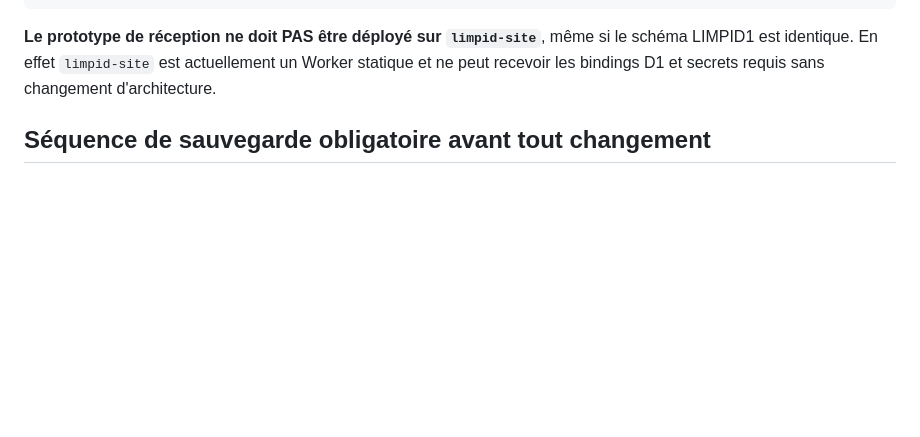
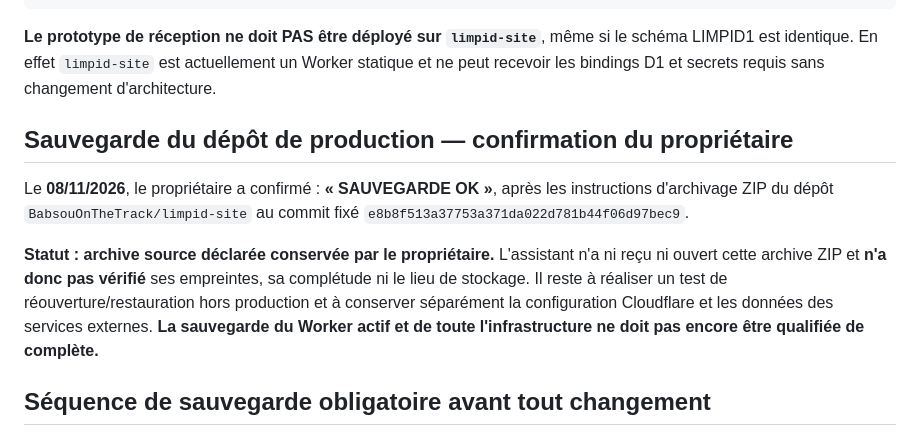
Before and after one commit to BabsouOnTheTrack/limpid-preprod, a Markdown page: .github/docs/LIMPID_SITE_INVENTAIRE_PRODUCTION_2026-11-08.md, the part around the change. GitHub-like rendering; blank space fills up the shorter version.

Commit message:
docs(read-only): confirm owner-held backup and audit live Web3Forms intake compatibility

```diff
--- a/.github/docs/LIMPID_SITE_INVENTAIRE_PRODUCTION_2026-11-08.md
+++ b/.github/docs/LIMPID_SITE_INVENTAIRE_PRODUCTION_2026-11-08.md
@@ -62,6 +62,12 @@ limpid-nettoyage.fr
 
 **Le prototype de réception ne doit PAS être déployé sur `limpid-site`**, même si le schéma LIMPID1 est identique. En effet `limpid-site` est actuellement un Worker statique et ne peut recevoir les bindings D1 et secrets requis sans changement d'architecture.
 
+## Sauvegarde du dépôt de production — confirmation du propriétaire
+
+Le **08/11/2026**, le propriétaire a confirmé : **« SAUVEGARDE OK »**, après les instructions d'archivage ZIP du dépôt `BabsouOnTheTrack/limpid-site` au commit fixé `e8b8f513a37753a371da022d781b44f06d97bec9`.
+
+**Statut : archive source déclarée conservée par le propriétaire.** L'assistant n'a ni reçu ni ouvert cette archive ZIP et **n'a donc pas vérifié** ses empreintes, sa complétude ni le lieu de stockage. Il reste à réaliser un test de réouverture/restauration hors production et à conserver séparément la configuration Cloudflare et les données des services externes. **La sauvegarde du Worker actif et de toute l'infrastructure ne doit pas encore être qualifiée de complète.**
+
 ## Séquence de sauvegarde obligatoire avant tout changement
 1. Dans Cloudflare **Deployments**, ouvrir le déploiement actif **`aba7a3ae-a271-40a7-b005-b62d215b6fc3`** et relever date UTC, configuration Git associée, fichiers et choix de rollback disponibles. L'ID complet est désormais acquis ; **ne pas cliquer sur « rollback »**.
 2. Conserver une archive ZIP autonome de `limpid-site` **au SHA `e8b8f513a37753a371da022d781b44f06d97bec9`**, indépendamment de la branche mutable `main` (GitHub → commit SHA → archive de code). Contrôler le nombre et les hashes des fichiers critiques : `index.html`, quatre configurateurs, `_redirects`, `robots.txt`, `sitemap.xml`, scripts analytics.
```
Also changed, not shown: .github/docs/LIMPID_PRODUCTION_AUDIT_RECEPTION_DEMANDES.md (added, +45 -0 lines).
